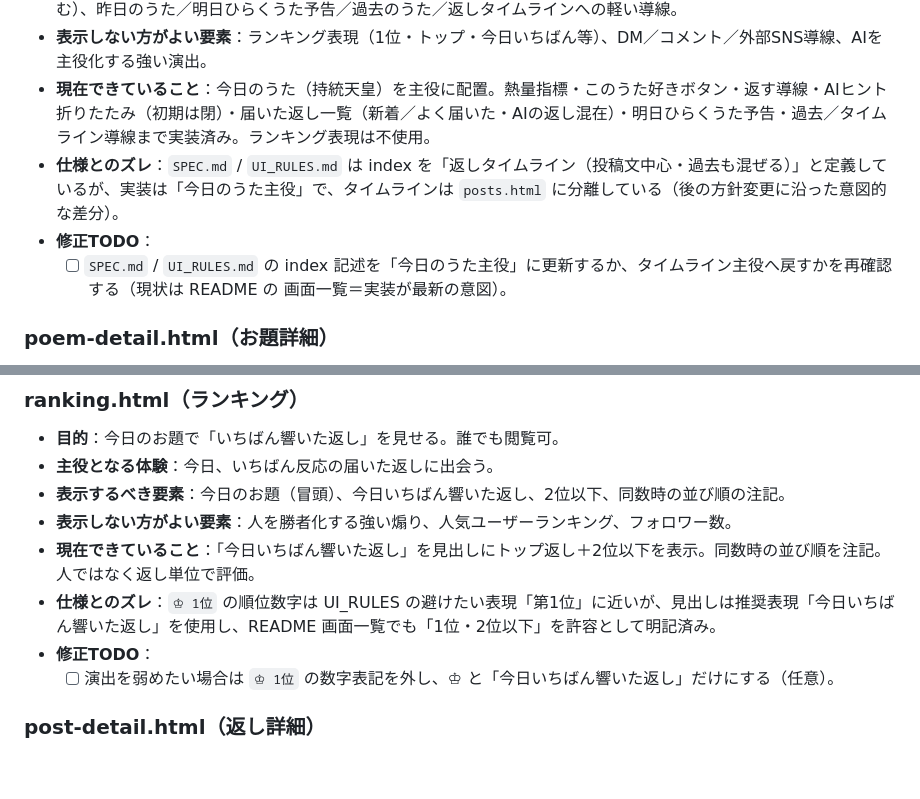
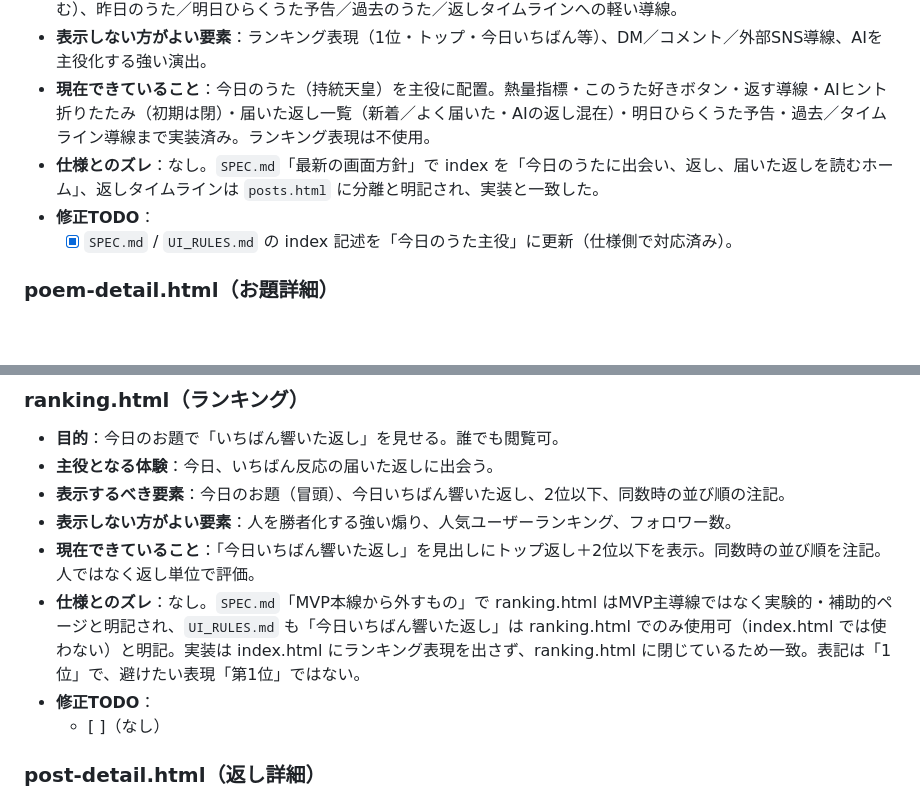
Before and after one commit to T-maruNa/utagaeshi-mock, a Markdown page: README.md, 2 parts joined by grey strips. Rendered like a GitHub page; blank space fills up the shorter version.

Commit message:
SPEC/UI_RULES更新を反映：README監査のズレ2件を解消として記録
- index.html：SPEC.md「最新の画面方針」で今日のうた主役ホームと正式化
  されたため、旧タイムライン定義とのズレを解消として更新
- ranking.html：SPEC/UI_RULESでranking.htmlを実験的・補助的ページと
  明記＋「今日いちばん響いた返し」はranking.html限定利用と整理された
  ため、ズレなしに更新

コード（HTML/CSS/JS）は現行仕様に既に一致しており変更なし。

Co-Authored-By: Claude Opus 4.8 <noreply@anthropic.com>
Claude-Session: https://claude.ai/code/session_019X5Di1ziS6w6zTbHqNDvSE

```diff
--- a/README.md
+++ b/README.md
@@ -34,9 +34,9 @@
 - **表示するべき要素**：今日の日付・短歌原文・作者・出典、このうた好き／返し数／届いた反応数、このうた好きボタン、返す導線、AI読み解きのヒント（折りたたみ・初期は閉）、このうたに届いた返し一覧（うたがえしAIの返しを含む）、昨日のうた／明日ひらくうた予告／過去のうた／返しタイムラインへの軽い導線。
 - **表示しない方がよい要素**：ランキング表現（1位・トップ・今日いちばん等）、DM／コメント／外部SNS導線、AIを主役化する強い演出。
 - **現在できていること**：今日のうた（持統天皇）を主役に配置。熱量指標・このうた好きボタン・返す導線・AIヒント折りたたみ（初期は閉）・届いた返し一覧（新着／よく届いた・AIの返し混在）・明日ひらくうた予告・過去／タイムライン導線まで実装済み。ランキング表現は不使用。
-- **仕様とのズレ**：`SPEC.md` / `UI_RULES.md` は index を「返しタイムライン（投稿文中心・過去も混ぜる）」と定義しているが、実装は「今日のうた主役」で、タイムラインは `posts.html` に分離している（後の方針変更に沿った意図的な差分）。
+- **仕様とのズレ**：なし。`SPEC.md`「最新の画面方針」で index を「今日のうたに出会い、返し、届いた返しを読むホーム」、返しタイムラインは `posts.html` に分離と明記され、実装と一致した。
 - **修正TODO**：
-  - [ ] `SPEC.md` / `UI_RULES.md` の index 記述を「今日のうた主役」に更新するか、タイムライン主役へ戻すかを再確認する（現状は README の 画面一覧＝実装が最新の意図）。
+  - [x] `SPEC.md` / `UI_RULES.md` の index 記述を「今日のうた主役」に更新（仕様側で対応済み）。
 
 ### poem-detail.html（お題詳細）
 
@@ -89,9 +89,9 @@
 - **表示するべき要素**：今日のお題（冒頭）、今日いちばん響いた返し、2位以下、同数時の並び順の注記。
 - **表示しない方がよい要素**：人を勝者化する強い煽り、人気ユーザーランキング、フォロワー数。
 - **現在できていること**：「今日いちばん響いた返し」を見出しにトップ返し＋2位以下を表示。同数時の並び順を注記。人ではなく返し単位で評価。
-- **仕様とのズレ**：`♔ 1位` の順位数字は UI_RULES の避けたい表現「第1位」に近いが、見出しは推奨表現「今日いちばん響いた返し」を使用し、README 画面一覧でも「1位・2位以下」を許容として明記済み。
+- **仕様とのズレ**：なし。`SPEC.md`「MVP本線から外すもの」で ranking.html はMVP主導線ではなく実験的・補助的ページと明記され、`UI_RULES.md` も「今日いちばん響いた返し」は ranking.html でのみ使用可（index.html では使わない）と明記。実装は index.html にランキング表現を出さず、ranking.html に閉じているため一致。表記は「1位」で、避けたい表現「第1位」ではない。
 - **修正TODO**：
-  - [ ] 演出を弱めたい場合は `♔ 1位` の数字表記を外し、♔ と「今日いちばん響いた返し」だけにする（任意）。
+  - [ ]（なし）
 
 ### post-detail.html（返し詳細）
 
```
